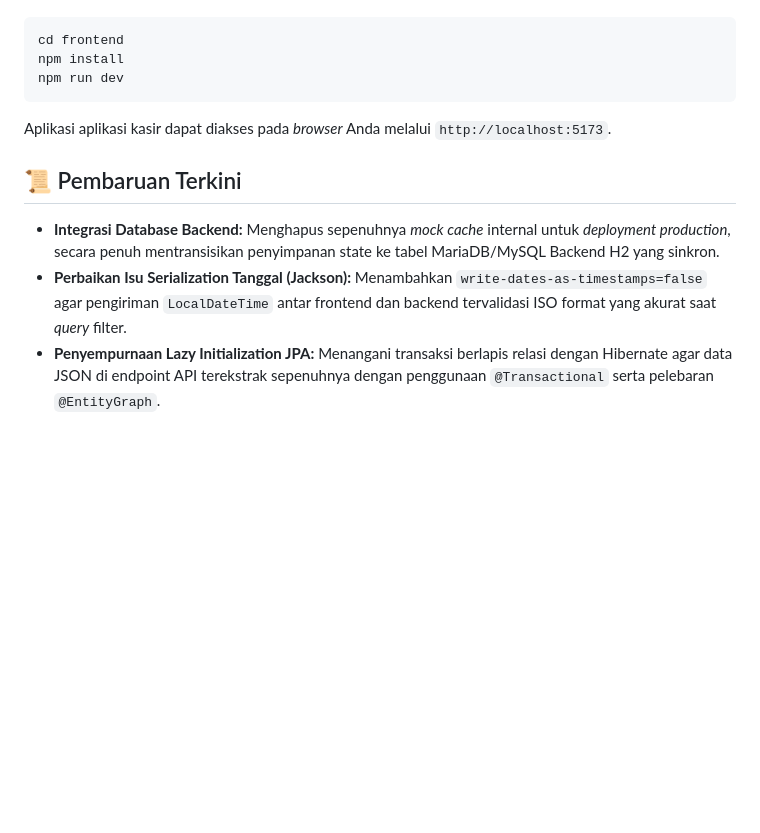
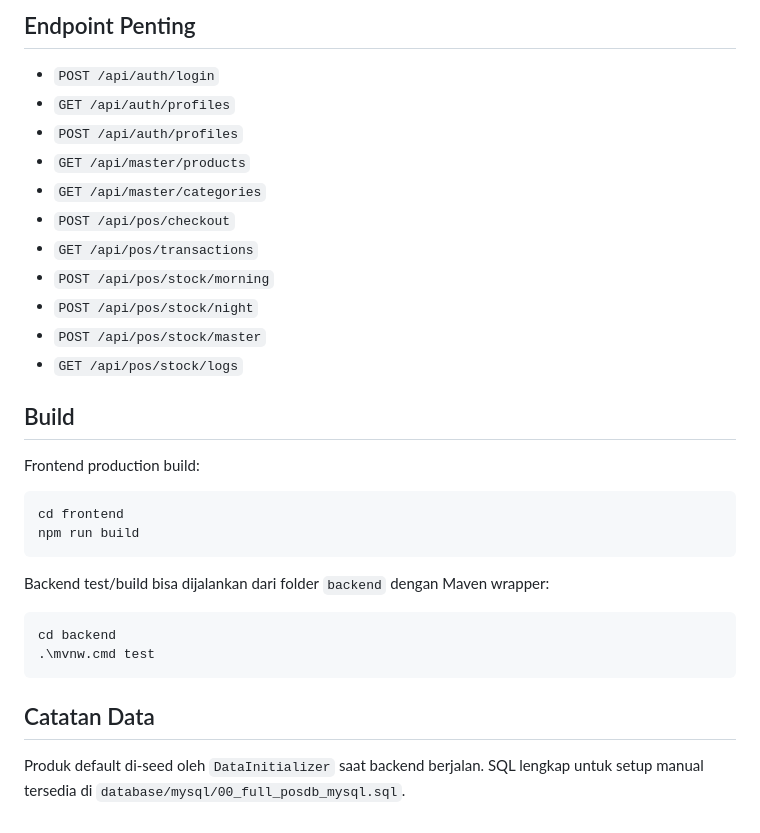
Before and after one commit to fhrulm0-web/umkm-uteru, a Markdown page: README.md, the part around one of its changes. Rendered like a GitHub page; blank space fills up the shorter version.

````diff
--- a/README.md
+++ b/README.md
@@ -78,12 +135,33 @@ Buka terminal/PowerShell baru tab kedua:
+## Endpoint Penting
+
+- `POST /api/auth/login`
+- `GET /api/auth/profiles`
+- `POST /api/auth/profiles`
+- `GET /api/master/products`
+- `GET /api/master/categories`
+- `POST /api/pos/checkout`
+- `GET /api/pos/transactions`
+- `POST /api/pos/stock/morning`
+- `POST /api/pos/stock/night`
+- `POST /api/pos/stock/master`
+- `GET /api/pos/stock/logs`
+
+## Build
+
+Frontend production build:
+
 ```powershell
 cd frontend
-npm install
-npm run dev
+npm run build
 ```
-Aplikasi aplikasi kasir dapat diakses pada *browser* Anda melalui `http://localhost:5173`.
 
-## 📜 Pembaruan Terkini
+Backend test/build bisa dijalankan dari folder `backend` dengan Maven wrapper:
 
-* **Integrasi Database Backend:** Menghapus sepenuhnya *mock cache* internal untuk *deployment production*, secara penuh mentransisikan penyimpanan state ke tabel MariaDB/MySQL Backend H2 yang sinkron.
-* **Perbaikan Isu Serialization Tanggal (Jackson):** Menambahkan `write-dates-as-timestamps=false` agar pengiriman `LocalDateTime` antar frontend dan backend tervalidasi ISO format yang akurat saat *query* filter.
-* **Penyempurnaan Lazy Initialization JPA:** Menangani transaksi berlapis relasi dengan Hibernate agar data JSON di endpoint API terekstrak sepenuhnya dengan penggunaan `@Transactional` serta pelebaran `@EntityGraph`.
+```powershell
+cd backend
+.\mvnw.cmd test
+```
+
+## Catatan Data
+
+Produk default di-seed oleh `DataInitializer` saat backend berjalan. SQL lengkap untuk setup manual tersedia di `database/mysql/00_full_posdb_mysql.sql`.
````
Also changed, not shown: other parts of README.md (+117 -60 lines).
